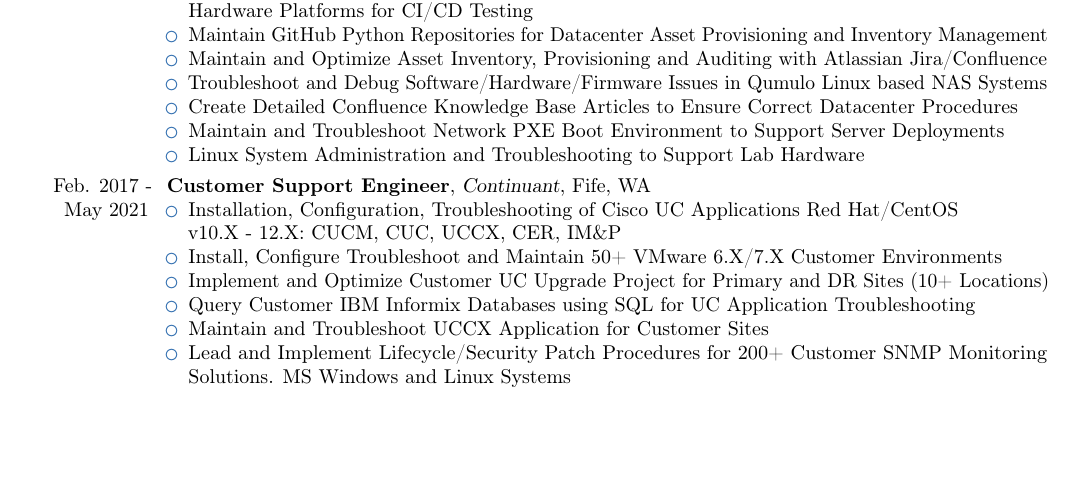
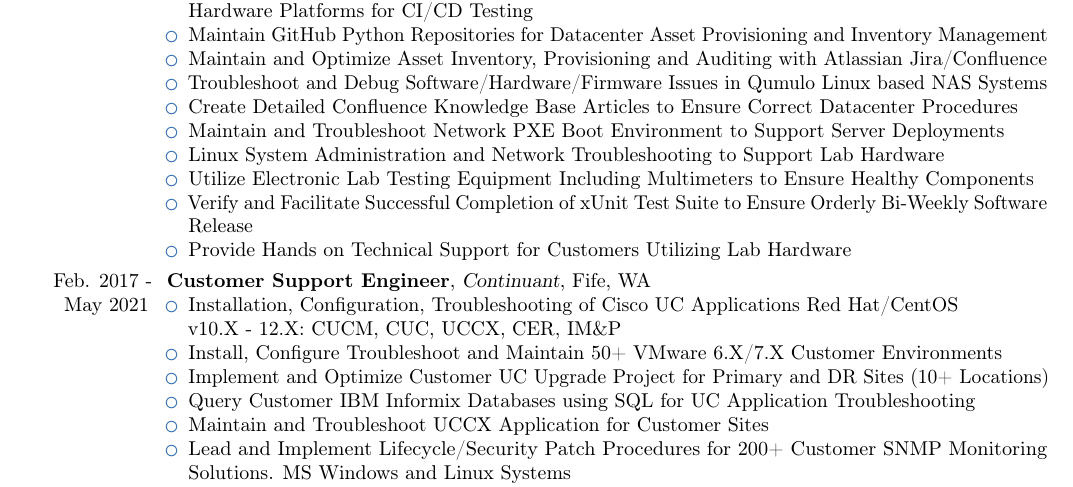
Before and after one commit to tandringa/Resume-CV, a LaTeX CV (Resume-CV/Tyler_Andringa.tex): part of page 1 of 2, cut so that both start at the same text, the shorter picture padded with empty space. Compiled offline with pdfLaTeX.

Commit message:
Updated Qumulo - Added Electronics and xUnit Tests

```diff
--- a/Resume-CV/Tyler_Andringa.tex
+++ b/Resume-CV/Tyler_Andringa.tex
@@ -48,7 +48,10 @@
 		\item Troubleshoot and Debug Software/Hardware/Firmware Issues in Qumulo Linux based NAS Systems
 		\item Create Detailed Confluence Knowledge Base Articles to Ensure Correct Datacenter Procedures
 		\item Maintain and Troubleshoot Network PXE Boot Environment to Support Server Deployments
-		\item Linux System Administration and Troubleshooting to Support Lab Hardware
+		\item Linux System Administration and Network Troubleshooting to Support Lab Hardware
+		\item Utilize Electronic Lab Testing Equipment Including Multimeters to Ensure Healthy Components
+		\item Verify and Facilitate Successful Completion of xUnit Test Suite to Ensure Orderly Bi-Weekly Software Release
+		\item Provide Hands on Technical Support for Customers Utilizing Lab Hardware
 	\end{itemize}
 }
 
```
Also changed, not shown: Resume-CV/Tyler_Andringa.pdf.
